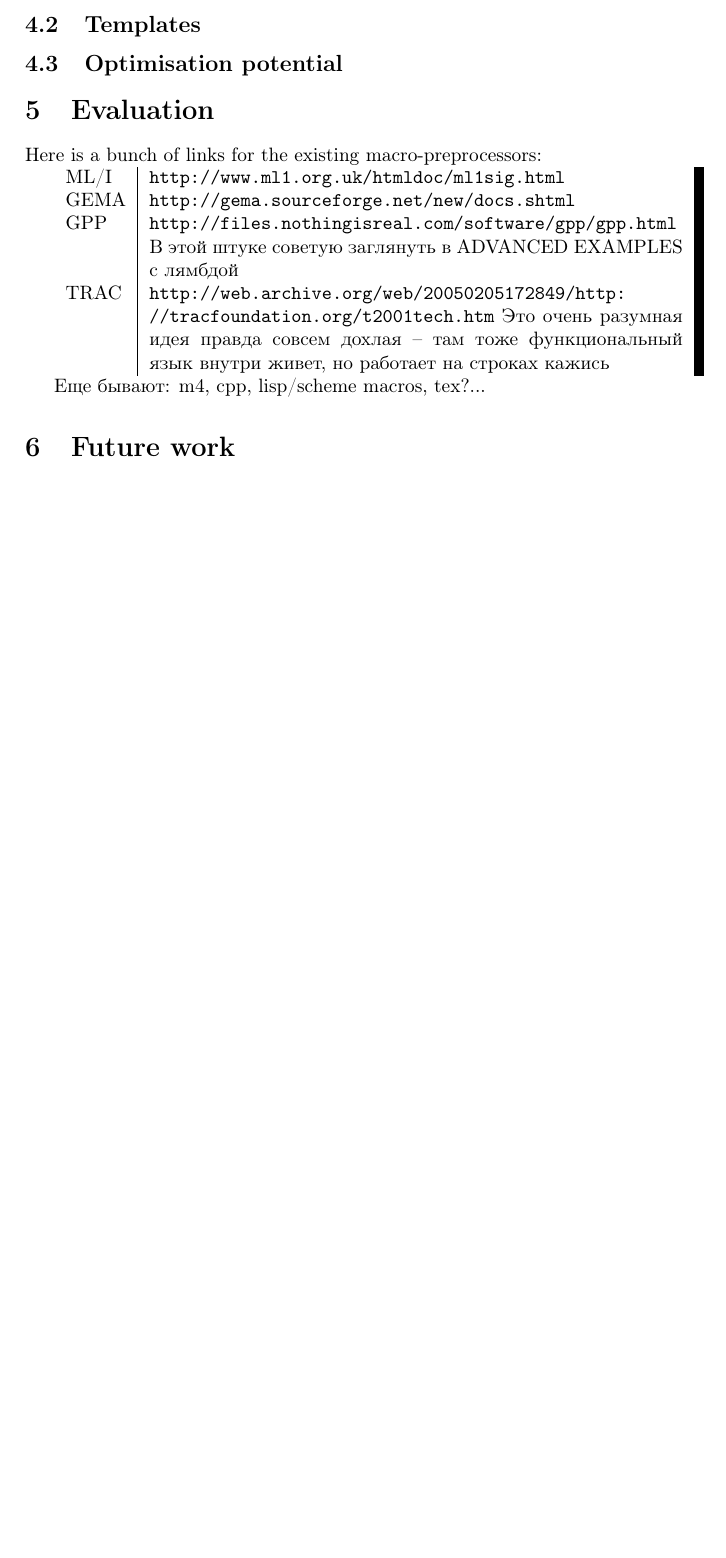
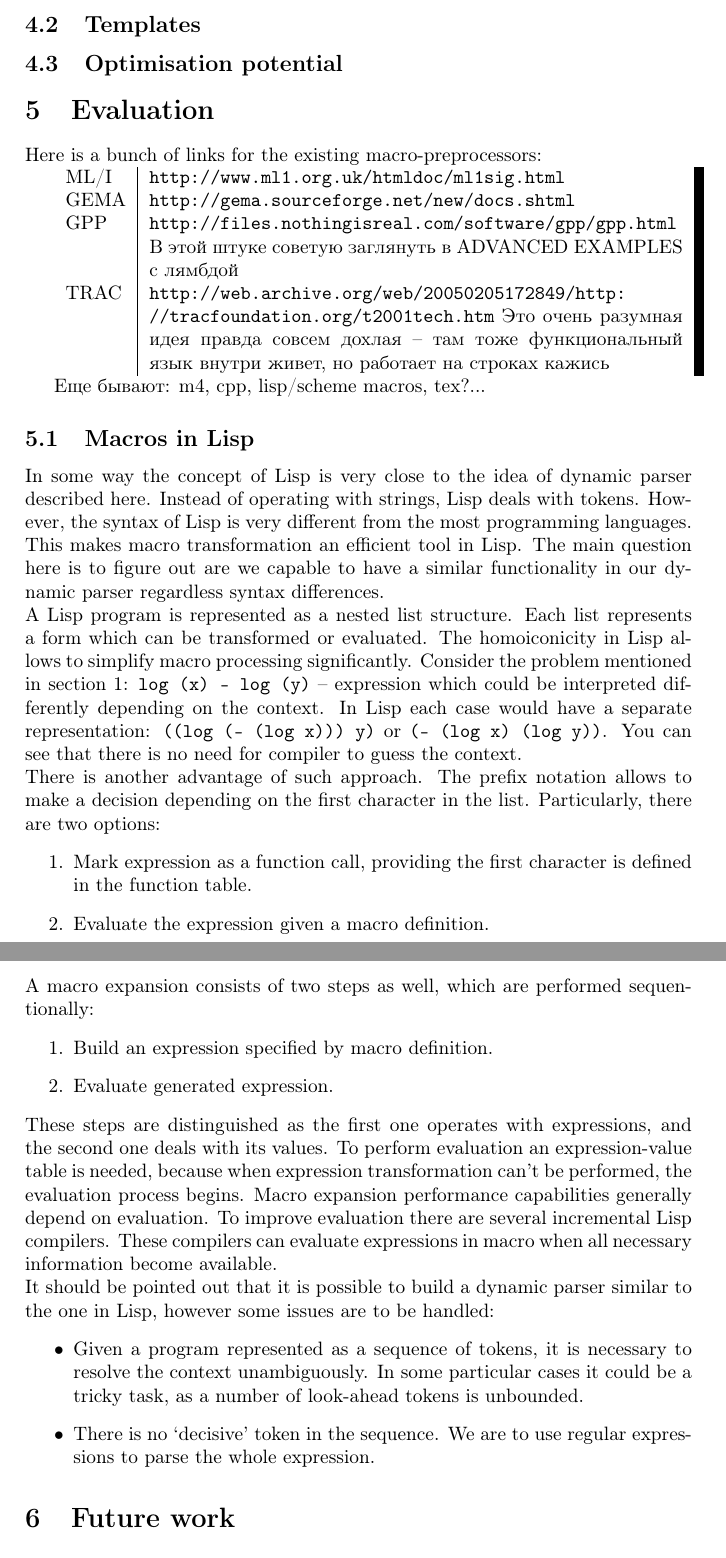
Before and after one commit to junniest/bach_test_repo, a LaTeX paper (paper/paper.tex, which reads paper/lisp-macros.tex): part of page 7 of 7 before the commit and two parts of pages 7 and 8 of 8 after it, the two joined at a grey line, cut so that both start at the same text, the shorter picture padded with empty space. Compiled offline with pdfLaTeX.

Commit message:
A section about lisp is written.

```diff
--- /dev/null
+++ b/paper/lisp-macros.tex
@@ -0,0 +1,45 @@
+\subsection{Macros in Lisp}
+In some way the concept of Lisp is very close to the idea of dynamic parser
+described here. Instead of operating with strings, Lisp deals with tokens.
+However, the syntax of Lisp is very different from the most programming
+languages. This makes macro transformation an efficient tool in Lisp. The main
+question here is to figure out are we capable to have a similar functionality
+in our dynamic parser regardless syntax differences. \\
+A Lisp program is represented as a nested list structure. Each list
+represents a form which can be transformed or evaluated. The homoiconicity in
+Lisp allows to simplify macro processing significantly. Consider the problem
+mentioned in section \ref{sec:intro}: \verb|log (x) - log (y)| -- expression
+which could be interpreted differently depending on the context. In Lisp each
+case would have a separate representation: \verb|((log (- (log x))) y)| or
+\verb|(- (log x) (log y))|. You can see that there is no need for compiler to
+guess the context. \\
+There is another advantage of such approach. The prefix notation allows to make
+a decision depending on the first character in the list. Particularly, there
+are two options:
+\begin{enumerate}
+    \item Mark expression as a function call, providing  the first character is
+          defined in the function table.
+    \item Evaluate the expression given a macro definition.
+\end{enumerate}
+A macro expansion consists of two steps as well, which are performed
+sequentionally:
+\begin{enumerate}
+    \item Build an expression specified by macro definition.
+    \item Evaluate generated expression.
+\end{enumerate}
+These steps are distinguished as the first one operates with expressions, and
+the second one deals with its values. To perform evaluation an expression-value
+table is needed, because when expression transformation can't be performed, the
+evaluation process begins. Macro expansion performance capabilities generally
+depend on evaluation. To improve evaluation there are several incremental Lisp
+compilers. These compilers can evaluate expressions in macro when all necessary
+information become available. \\
+It should be pointed out that it is possible to build a dynamic parser similar
+to the one in Lisp, however some issues are to be handled:
+\begin{itemize}
+    \item Given a program represented as a sequence of tokens, it is necessary
+    to resolve the context unambiguously. In some particular cases it could be
+    a tricky task, as a number of look-ahead tokens is unbounded.
+    \item There is no `decisive' token in the sequence. We are to use regular
+    expressions to parse the whole expression.
+\end{itemize}
```
Also changed, not shown: paper/intro.tex (+1 -1 lines), paper/paper.tex (+1 -1 lines), paper/paper.pdf.
